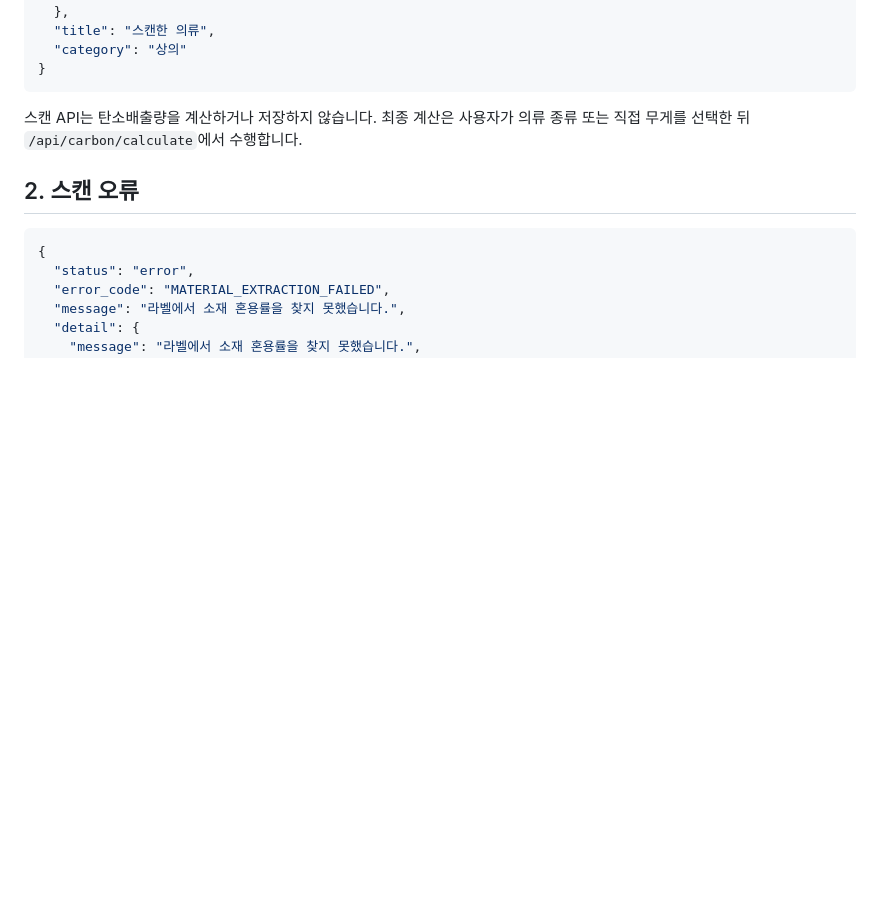
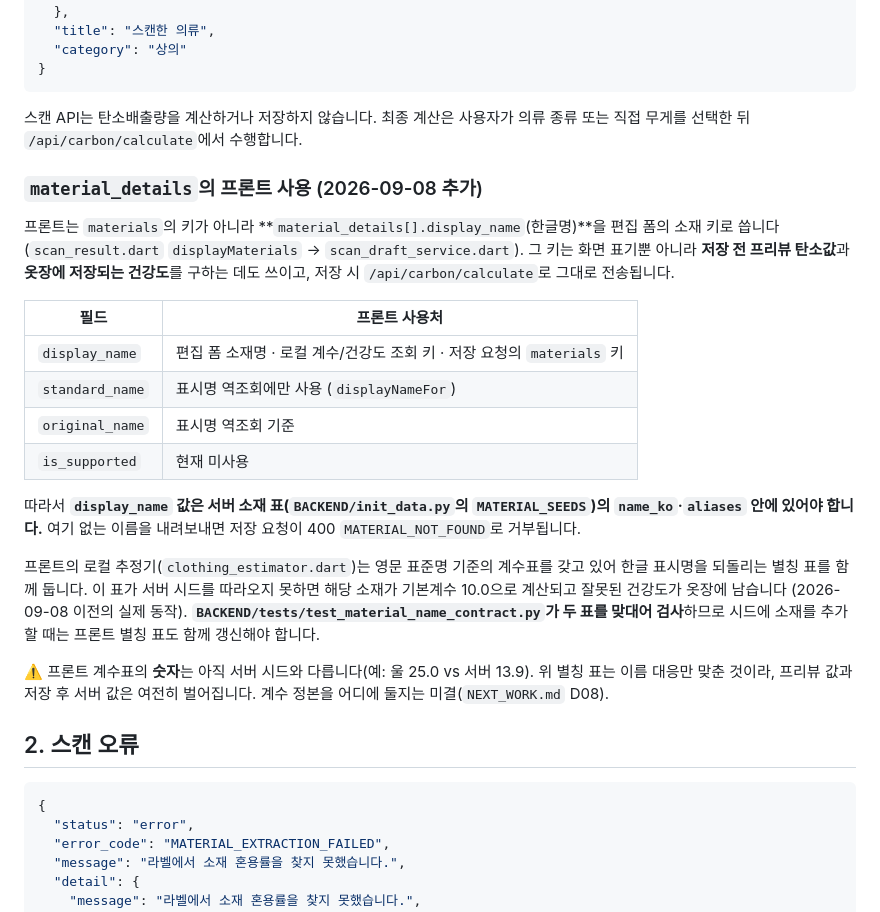
Before and after one commit to hushcut/K-DPP, a Markdown page: docs/SCAN_API_CONTRACT.md, the part around one of its changes. GitHub-like rendering; blank space fills up the shorter version.

````diff
--- a/docs/SCAN_API_CONTRACT.md
+++ b/docs/SCAN_API_CONTRACT.md
@@ -78,6 +78,34 @@ Authorization: Bearer <token>
 
 스캔 API는 탄소배출량을 계산하거나 저장하지 않습니다. 최종 계산은 사용자가 의류 종류 또는 직접 무게를 선택한 뒤 `/api/carbon/calculate`에서 수행합니다.
 
+### `material_details`의 프론트 사용 (2026-09-08 추가)
+
+프론트는 `materials`의 키가 아니라 **`material_details[].display_name`(한글명)**을 편집 폼의
+소재 키로 씁니다(`scan_result.dart` `displayMaterials` → `scan_draft_service.dart`).
+그 키는 화면 표기뿐 아니라 **저장 전 프리뷰 탄소값**과 **옷장에 저장되는 건강도**를
+구하는 데도 쓰이고, 저장 시 `/api/carbon/calculate`로 그대로 전송됩니다.
+
+| 필드 | 프론트 사용처 |
+| --- | --- |
+| `display_name` | 편집 폼 소재명 · 로컬 계수/건강도 조회 키 · 저장 요청의 `materials` 키 |
+| `standard_name` | 표시명 역조회에만 사용 (`displayNameFor`) |
+| `original_name` | 표시명 역조회 기준 |
+| `is_supported` | 현재 미사용 |
+
+따라서 **`display_name` 값은 서버 소재 표(`BACKEND/init_data.py`의 `MATERIAL_SEEDS`)의
+`name_ko`·`aliases` 안에 있어야 합니다.** 여기 없는 이름을 내려보내면 저장 요청이
+400 `MATERIAL_NOT_FOUND`로 거부됩니다.
+
+프론트의 로컬 추정기(`clothing_estimator.dart`)는 영문 표준명 기준의 계수표를 갖고 있어
+한글 표시명을 되돌리는 별칭 표를 함께 둡니다. 이 표가 서버 시드를 따라오지 못하면
+해당 소재가 기본계수 10.0으로 계산되고 잘못된 건강도가 옷장에 남습니다
+(2026-09-08 이전의 실제 동작). **`BACKEND/tests/test_material_name_contract.py`가
+두 표를 맞대어 검사**하므로 시드에 소재를 추가할 때는 프론트 별칭 표도 함께 갱신해야 합니다.
+
+⚠️ 프론트 계수표의 **숫자**는 아직 서버 시드와 다릅니다(예: 울 25.0 vs 서버 13.9).
+위 별칭 표는 이름 대응만 맞춘 것이라, 프리뷰 값과 저장 후 서버 값은 여전히 벌어집니다.
+계수 정본을 어디에 둘지는 미결(`NEXT_WORK.md` D08).
+
 ## 2. 스캔 오류
 
 ```json
````
Also changed, not shown: other parts of docs/SCAN_API_CONTRACT.md (+39 -5 lines).
